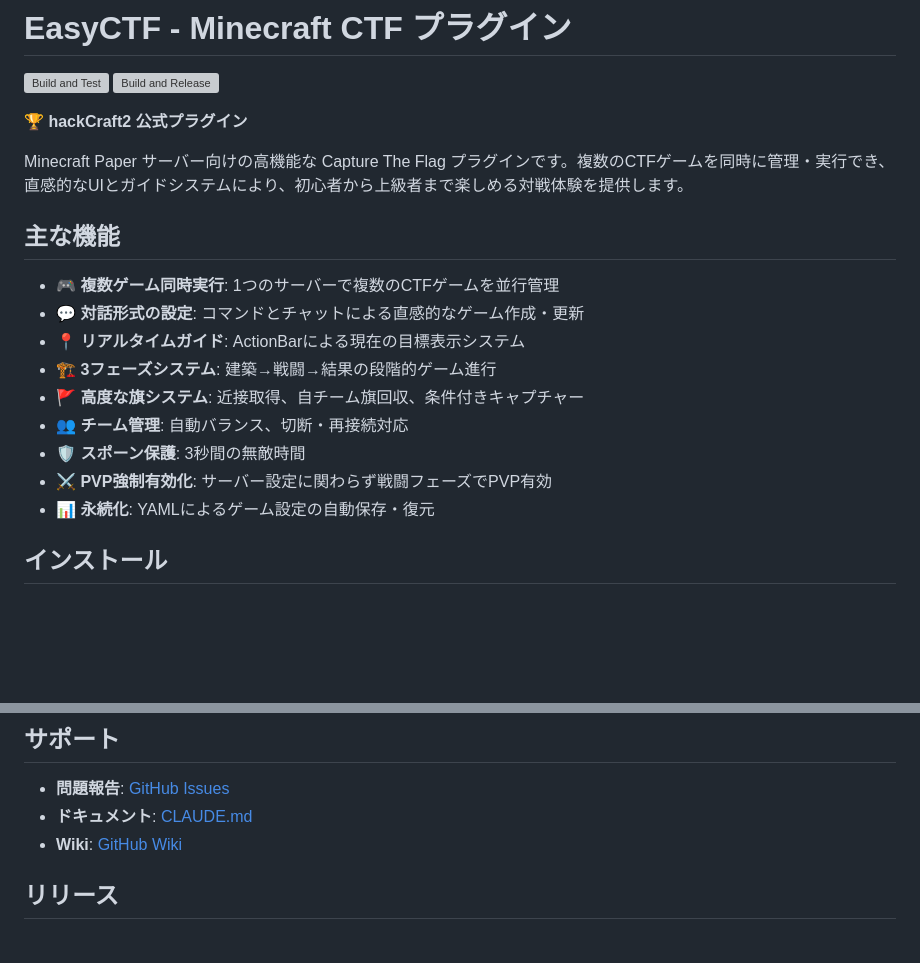
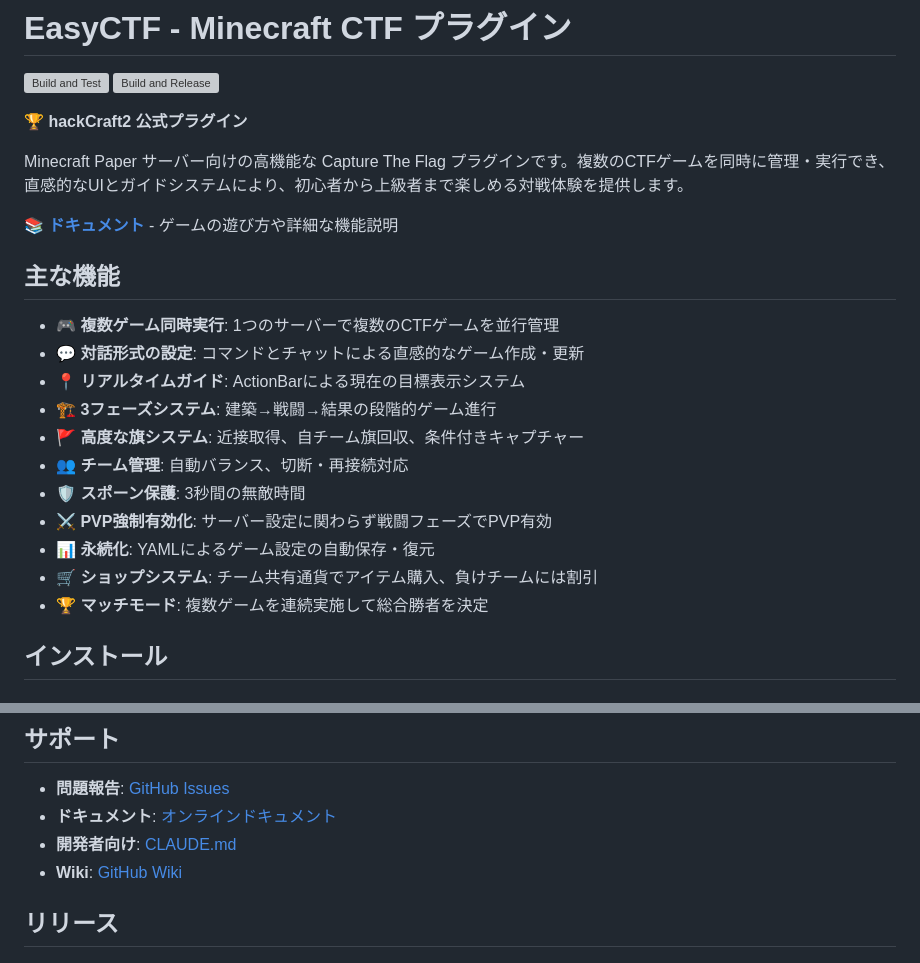
Before and after one commit to 0x48lab/easy_ctf, a Markdown page: README.md, 2 parts joined by grey strips. GitHub-like rendering; blank space fills up the shorter version; grey boxes are pictures that could not be loaded.

Commit message:
docs: READMEにGitHub Pagesドキュメントへのリンクを追加
- ドキュメントへのリンクを冒頭に追加
- ショップシステムとマッチモードを主な機能に追加
- サポートセクションでオンラインドキュメントへのリンクを追加

🤖 Generated with [Claude Code](https://claude.ai/code)

Co-Authored-By: Claude <noreply@anthropic.com>

```diff
--- a/README.md
+++ b/README.md
@@ -6,6 +6,8 @@
 **🏆 hackCraft2 公式プラグイン**
 
 Minecraft Paper サーバー向けの高機能な Capture The Flag プラグインです。複数のCTFゲームを同時に管理・実行でき、直感的なUIとガイドシステムにより、初心者から上級者まで楽しめる対戦体験を提供します。
+
+📚 **[ドキュメント](https://0x48lab.github.io/easy_ctf/)** - ゲームの遊び方や詳細な機能説明
 
 ## 主な機能
 
@@ -18,6 +20,8 @@ Minecraft Paper サーバー向けの高機能な Capture The Flag プラグイ
 - **🛡️ スポーン保護**: 3秒間の無敵時間
 - **⚔️ PVP強制有効化**: サーバー設定に関わらず戦闘フェーズでPVP有効
 - **📊 永続化**: YAMLによるゲーム設定の自動保存・復元
+- **🛒 ショップシステム**: チーム共有通貨でアイテム購入、負けチームには割引
+- **🏆 マッチモード**: 複数ゲームを連続実施して総合勝者を決定
 
 ## インストール
 
@@ -187,7 +191,8 @@ default-phases:
 ## サポート
 
 - **問題報告**: [GitHub Issues](https://github.com/0x48lab/easy_ctf/issues)
-- **ドキュメント**: [CLAUDE.md](CLAUDE.md)
+- **ドキュメント**: [オンラインドキュメント](https://0x48lab.github.io/easy_ctf/)
+- **開発者向け**: [CLAUDE.md](CLAUDE.md)
 - **Wiki**: [GitHub Wiki](https://github.com/0x48lab/easy_ctf/wiki)
 
 ## リリース
```
